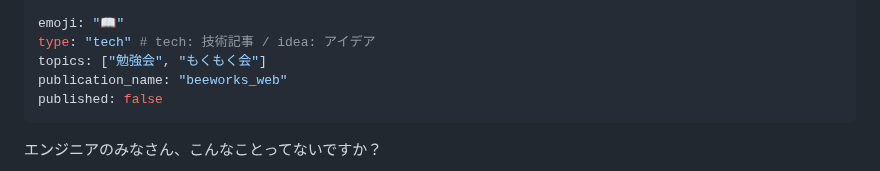
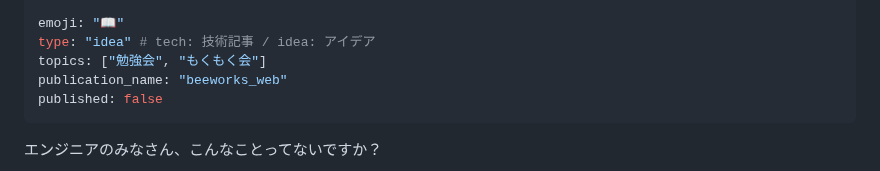
Before and after one commit to kagankan/zenn-articles, a Markdown page: articles/reading-technical-books.md, the part around the change. Drawn GitHub-style.

Commit message:
記事カテゴリを変更

```diff
--- a/articles/reading-technical-books.md
+++ b/articles/reading-technical-books.md
@@ -7,7 +7,7 @@ title: "本を読むだけの社内もくもく会、「技術書を読む会」
 # - 「技術書もくもく読書会」
 
 emoji: "📖"
-type: "tech" # tech: 技術記事 / idea: アイデア
+type: "idea" # tech: 技術記事 / idea: アイデア
 topics: ["勉強会", "もくもく会"]
 publication_name: "beeworks_web"
 published: false
```
